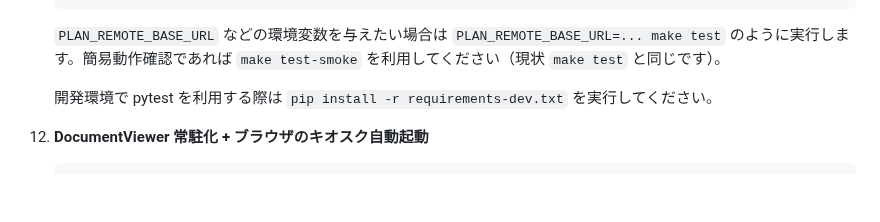
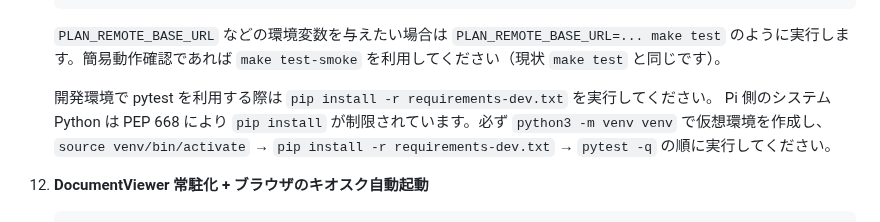
Before and after one commit to denkoushi/tool-management-system02, a Markdown page: README.md, the part around the change. GitHub-like rendering; blank space fills up the shorter version.

Commit message:
テスト手順の追記

```diff
--- a/README.md
+++ b/README.md
@@ -134,6 +134,7 @@
     `PLAN_REMOTE_BASE_URL` などの環境変数を与えたい場合は `PLAN_REMOTE_BASE_URL=... make test` のように実行します。簡易動作確認であれば `make test-smoke` を利用してください（現状 `make test` と同じです）。
 
     開発環境で pytest を利用する際は `pip install -r requirements-dev.txt` を実行してください。
+        Pi 側のシステム Python は PEP 668 により `pip install` が制限されています。必ず `python3 -m venv venv` で仮想環境を作成し、`source venv/bin/activate` → `pip install -r requirements-dev.txt` → `pytest -q` の順に実行してください。
 
 12. **DocumentViewer 常駐化 + ブラウザのキオスク自動起動**
 
```
